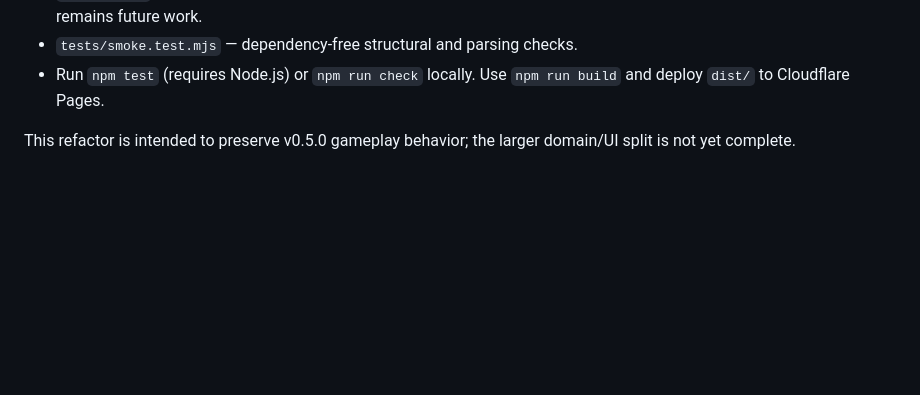
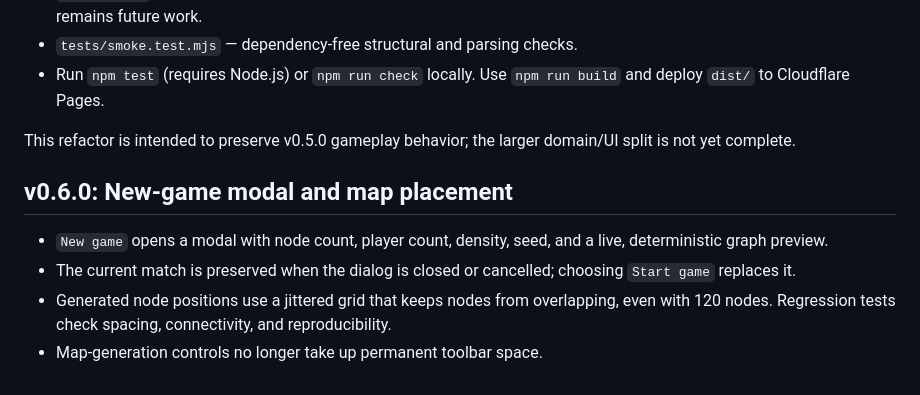
Before and after one commit to tino415/parallel-turngbased-enrergy-game, a Markdown page: README.md, the part around the change. Drawn GitHub-style; blank space fills up the shorter version.

Commit message:
Document v0.6.0 map preview and spacing improvements

```diff
--- a/README.md
+++ b/README.md
@@ -43,3 +43,10 @@ This remains a single-file zero-dependency prototype. A modular engine and autom
 - Run `npm test` (requires Node.js) or `npm run check` locally. Use `npm run build` and deploy `dist/` to Cloudflare Pages.
 
 This refactor is intended to preserve v0.5.0 gameplay behavior; the larger domain/UI split is not yet complete.
+
+## v0.6.0: New-game modal and map placement
+
+- `New game` opens a modal with node count, player count, density, seed, and a live, deterministic graph preview.
+- The current match is preserved when the dialog is closed or cancelled; choosing `Start game` replaces it.
+- Generated node positions use a jittered grid that keeps nodes from overlapping, even with 120 nodes. Regression tests check spacing, connectivity, and reproducibility.
+- Map-generation controls no longer take up permanent toolbar space.
```
